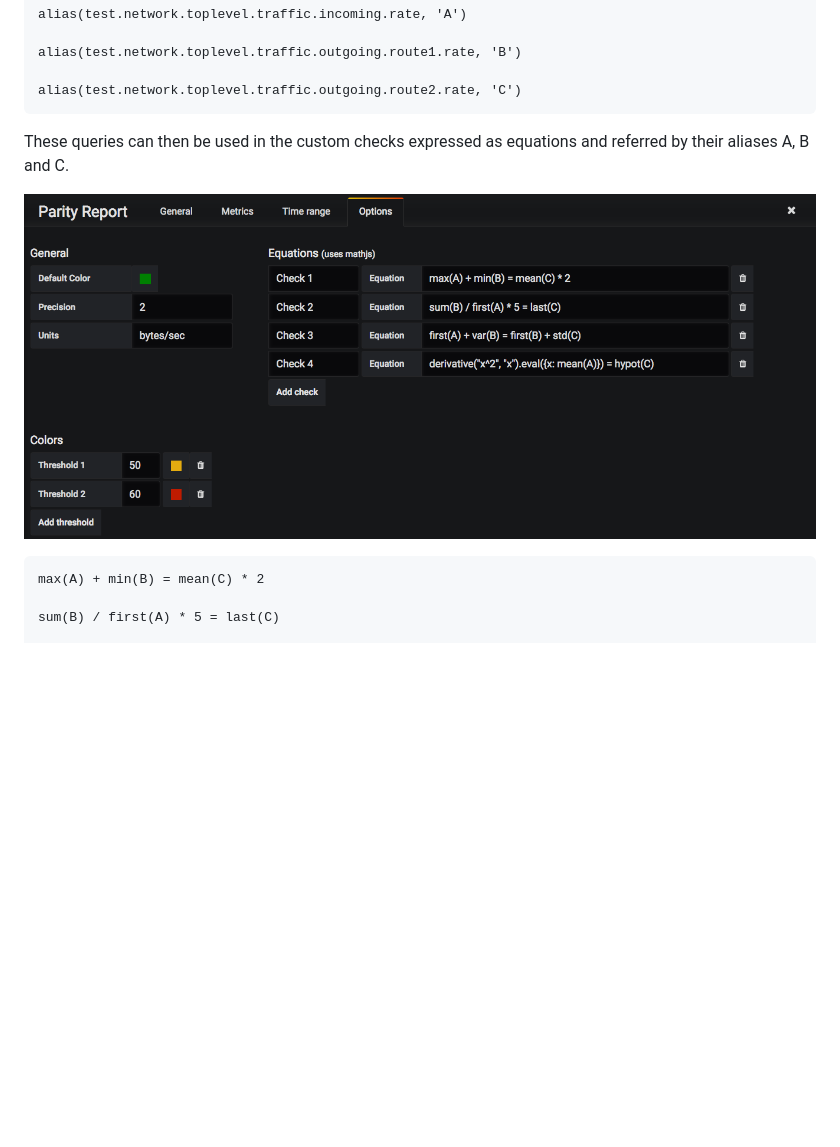
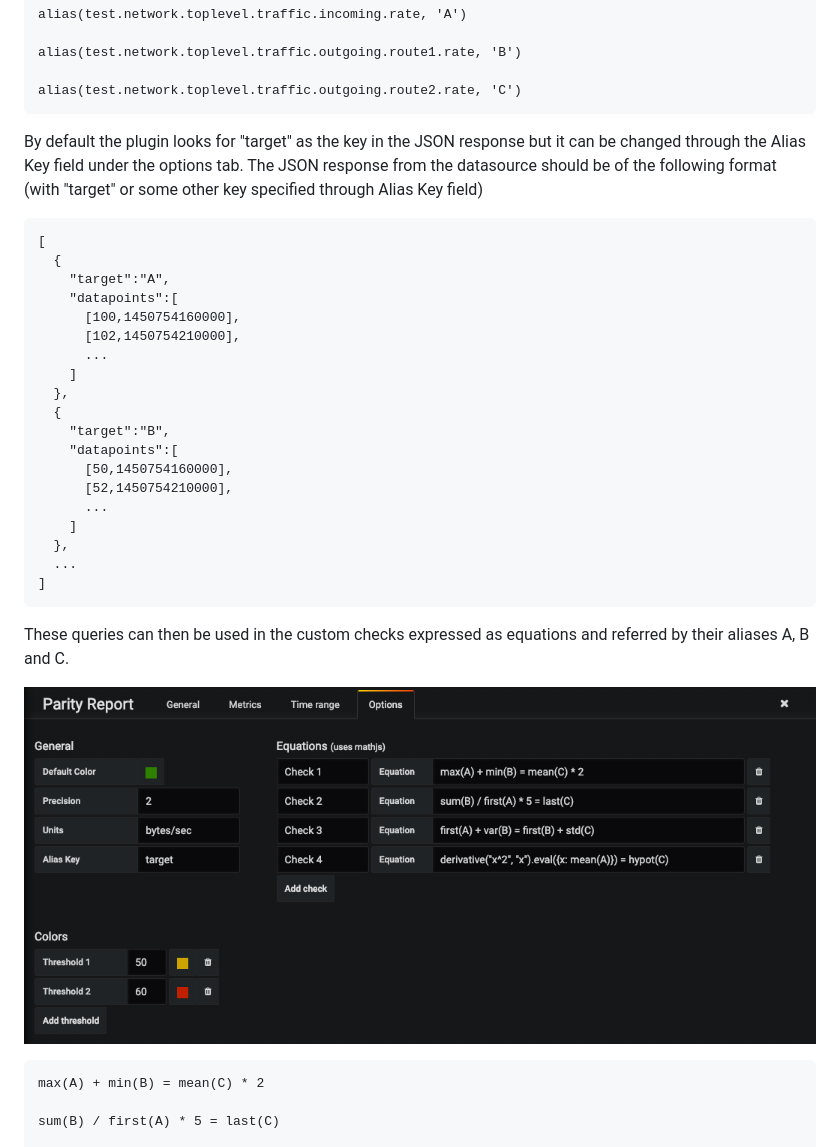
Before and after one commit to zuburqan/grafana-parity-report, a Markdown page: README.md, the part around the change. GitHub-like rendering; pictures changed too: src/img/parity_report_options.png; blank space fills up the shorter version.

Commit message:
Update readme and options screenshot

````diff
--- a/README.md
+++ b/README.md
@@ -23,6 +23,30 @@ Each of these functions takes an alias name genereated by the 'alias()' graphite
     alias(test.network.toplevel.traffic.outgoing.route1.rate, 'B')
 
     alias(test.network.toplevel.traffic.outgoing.route2.rate, 'C')
+
+By default the plugin looks for "target" as the key in the JSON response but it can be changed through the Alias Key field under the options tab. The JSON response from the datasource should be of the following format (with "target" or some other key specified through Alias Key field)
+
+```
+[
+  {
+    "target":"A",
+    "datapoints":[
+      [100,1450754160000],
+      [102,1450754210000],
+      ...
+    ]
+  },
+  {
+    "target":"B",
+    "datapoints":[
+      [50,1450754160000],
+      [52,1450754210000],
+      ...
+    ]
+  },
+  ...
+]
+```
 
 These queries can then be used in the custom checks expressed as equations and referred by their aliases A, B and C.
 
````
Also changed, not shown: dist/README.md (+24 -0 lines), dist/img/parity_report_options.png.
